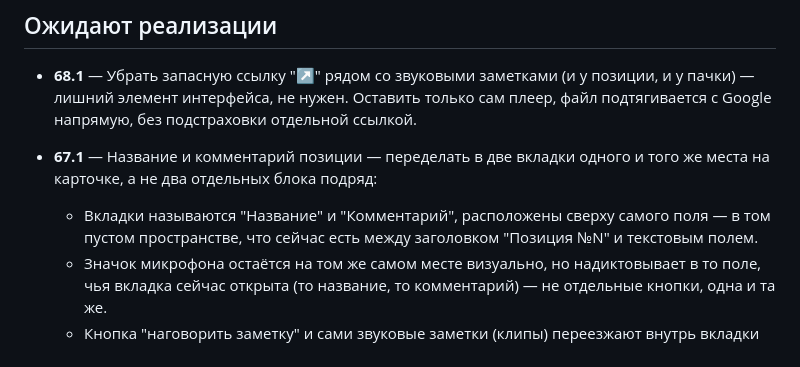
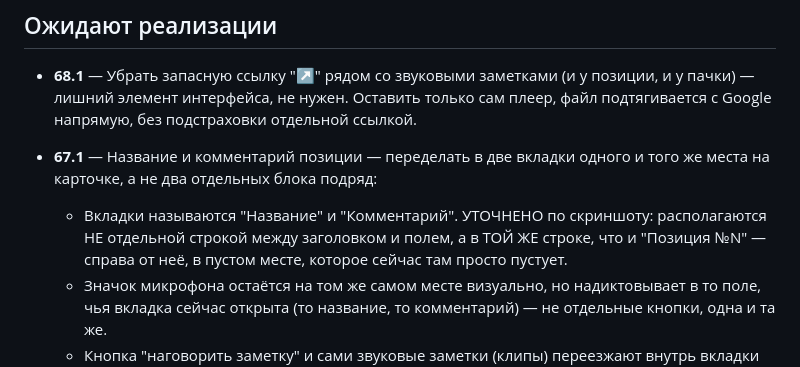
Before and after one commit to secondrtestapp-tech/inventory, a Markdown page: CHANGELOG.md, the part around the change. Drawn GitHub-style.

Commit message:
Журнал: уточняю расположение вкладок в 67.1 по скриншоту

```diff
--- a/CHANGELOG.md
+++ b/CHANGELOG.md
@@ -25,9 +25,10 @@
 
 - **67.1** — Название и комментарий позиции — переделать в две вкладки одного и
   того же места на карточке, а не два отдельных блока подряд:
-  - Вкладки называются "Название" и "Комментарий", расположены сверху самого
-    поля — в том пустом пространстве, что сейчас есть между заголовком
-    "Позиция №N" и текстовым полем.
+  - Вкладки называются "Название" и "Комментарий". УТОЧНЕНО по скриншоту:
+    располагаются НЕ отдельной строкой между заголовком и полем, а в ТОЙ ЖЕ
+    строке, что и "Позиция №N" — справа от неё, в пустом месте, которое сейчас
+    там просто пустует.
   - Значок микрофона остаётся на том же самом месте визуально, но надиктовывает
     в то поле, чья вкладка сейчас открыта (то название, то комментарий) — не
     отдельные кнопки, одна и та же.
```
